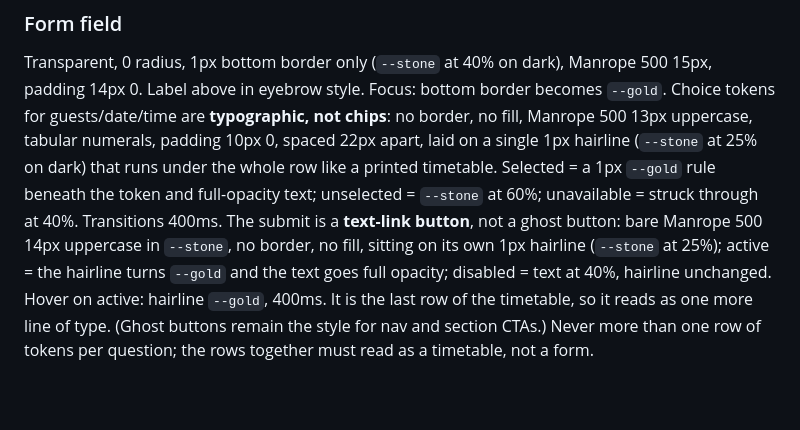
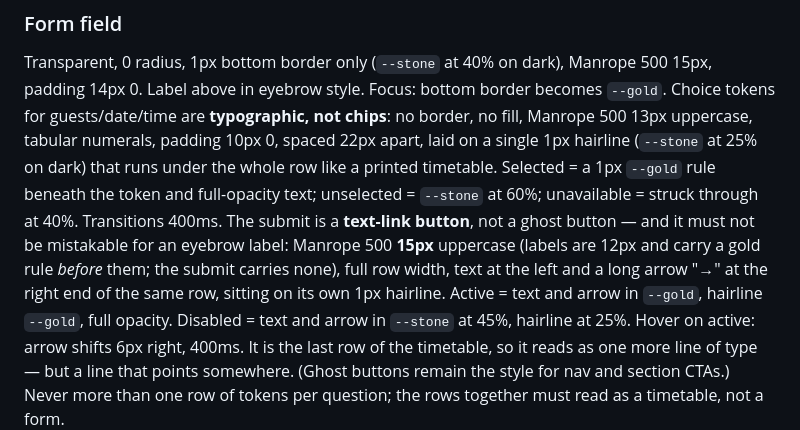
Before and after one commit to Gersel1233/-vening, a Markdown page: design-system.md, the part around the change. Rendered like a GitHub page; blank space fills up the shorter version.

Commit message:
Bullion loop: round 5 verdicts, submit spec distinguishes action from label
Co-Authored-By: Claude Fable 5.1 <noreply@anthropic.com>
Claude-Session: https://claude.ai/code/session_01AokyjM6T5ctmax2i6ywQwa

```diff
--- a/design-system.md
+++ b/design-system.md
@@ -135,11 +135,14 @@ Manrope 500 13px uppercase, tabular numerals, padding 10px 0, spaced 22px apart,
 a single 1px hairline (`--stone` at 25% on dark) that runs under the whole row like a
 printed timetable. Selected = a 1px `--gold` rule beneath the token and full-opacity text;
 unselected = `--stone` at 60%; unavailable = struck through at 40%. Transitions 400ms.
-The submit is a **text-link button**, not a ghost button: bare Manrope 500 14px uppercase
-in `--stone`, no border, no fill, sitting on its own 1px hairline (`--stone` at 25%);
-active = the hairline turns `--gold` and the text goes full opacity; disabled = text at
-40%, hairline unchanged. Hover on active: hairline `--gold`, 400ms. It is the last row of
-the timetable, so it reads as one more line of type. (Ghost buttons remain the style for
+The submit is a **text-link button**, not a ghost button — and it must not be mistakable
+for an eyebrow label: Manrope 500 **15px** uppercase (labels are 12px and carry a gold
+rule *before* them; the submit carries none), full row width, text at the left and a
+long arrow "→" at the right end of the same row, sitting on its own 1px hairline. Active
+= text and arrow in `--gold`, hairline `--gold`, full opacity. Disabled = text and arrow in
+`--stone` at 45%, hairline at 25%. Hover on active: arrow shifts 6px right, 400ms. It is
+the last row of the timetable, so it reads as one more line of type — but a line that
+points somewhere. (Ghost buttons remain the style for
 nav and section CTAs.) Never more than one row of tokens per question; the rows together
 must read as a timetable, not a form.
 
```
